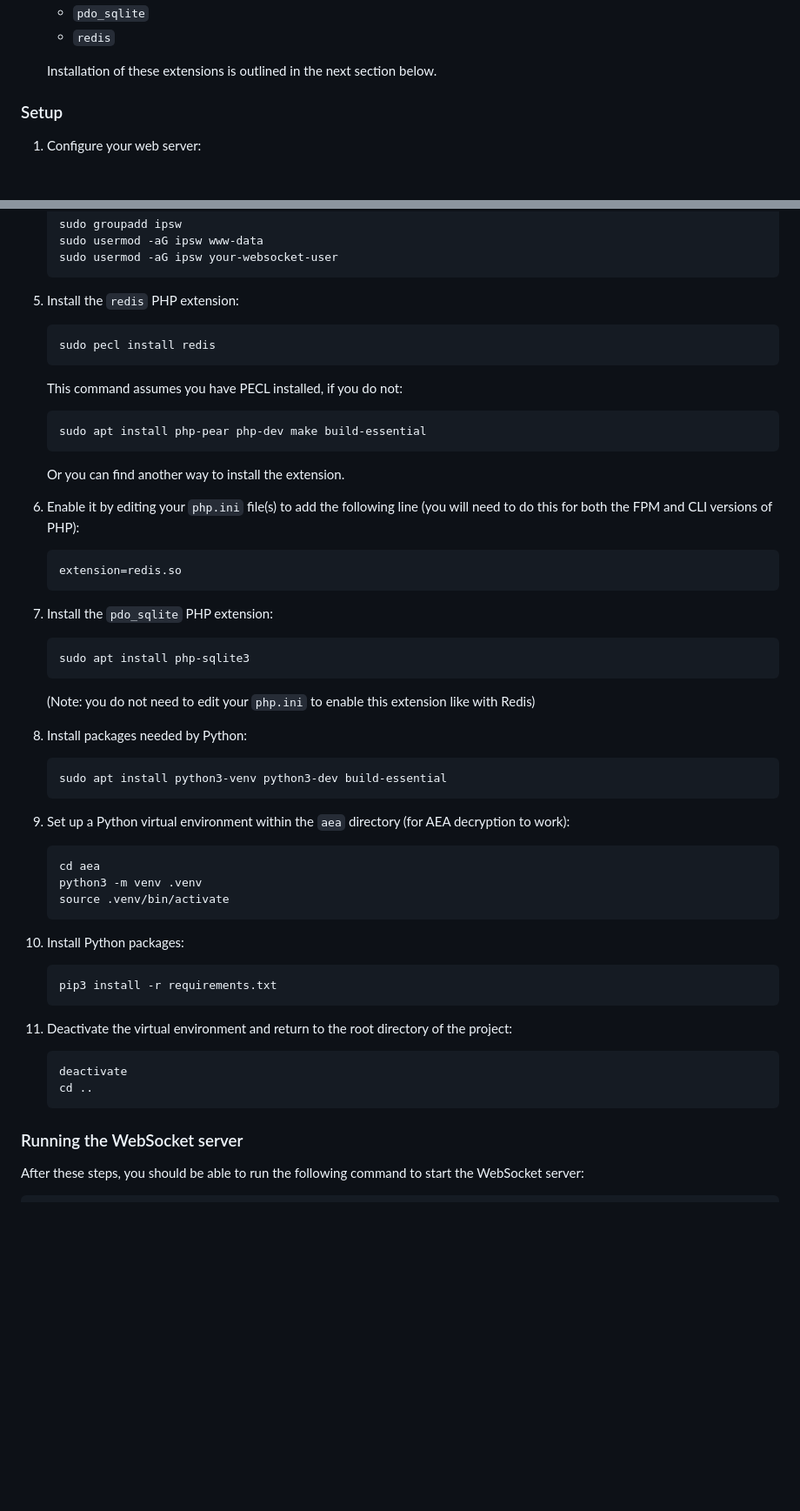
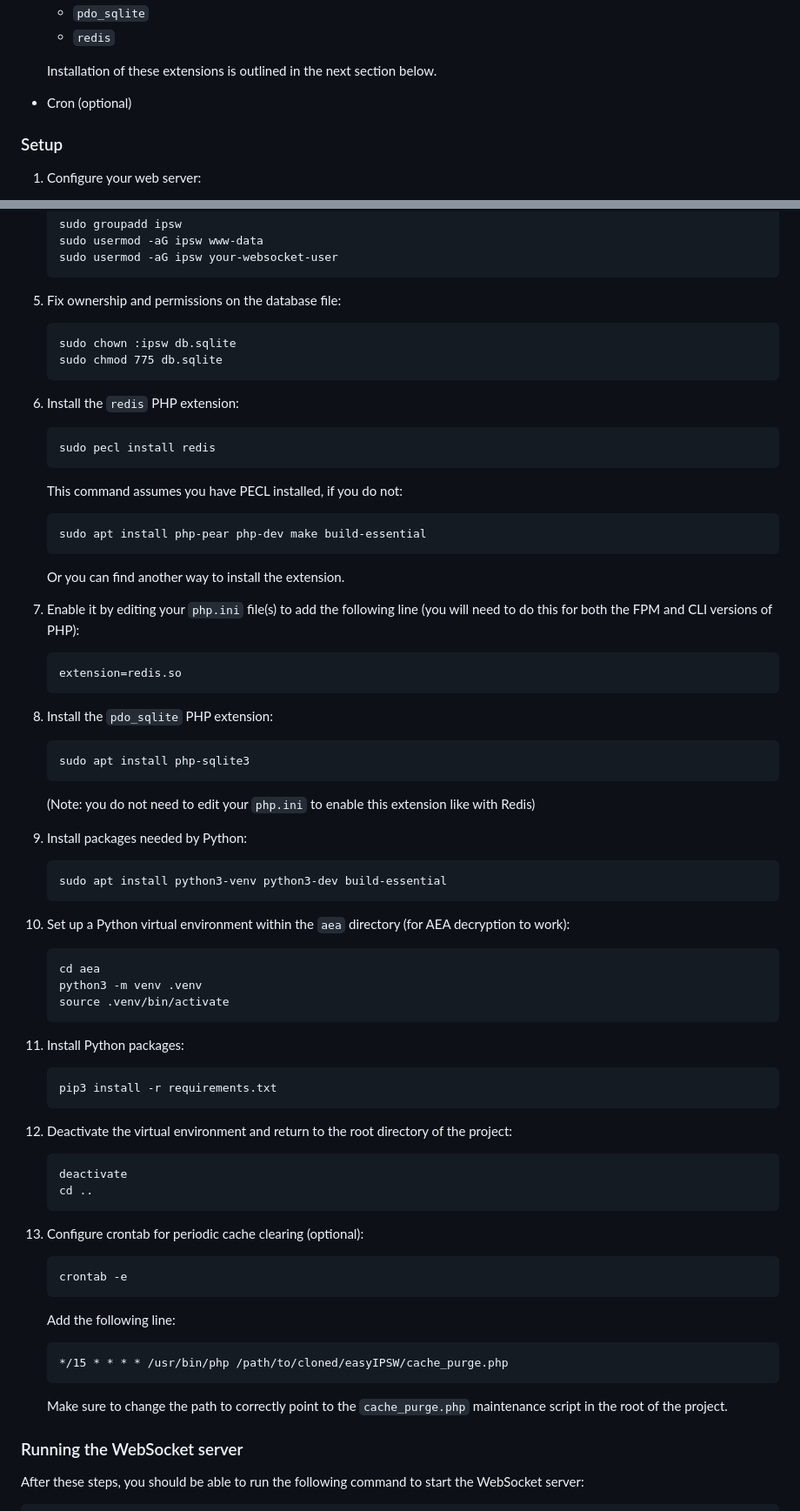
Before and after one commit to yardmith/easyIPSW, a Markdown page: README.md, 2 parts joined by grey strips. Shown at 87% size. Rendered like a GitHub page; blank space fills up the shorter version.

Commit message:
Added DB permission fixing and cron setup steps to Readme

````diff
--- a/README.md
+++ b/README.md
@@ -32,6 +32,7 @@ Apple's firmware files contain many encrypted files in several different formats
   - `redis`
 
   Installation of these extensions is outlined in the next section below.
+- Cron (optional)
 
 ### Setup
 
@@ -95,7 +96,12 @@ Apple's firmware files contain many encrypted files in several different formats
     sudo usermod -aG ipsw www-data
     sudo usermod -aG ipsw your-websocket-user
     ```
-5. Install the `redis` PHP extension:
+5. Fix ownership and permissions on the database file:
+    ```
+    sudo chown :ipsw db.sqlite
+    sudo chmod 775 db.sqlite
+    ```
+6. Install the `redis` PHP extension:
     ```
     sudo pecl install redis
     ```
@@ -105,34 +111,43 @@ Apple's firmware files contain many encrypted files in several different formats
     sudo apt install php-pear php-dev make build-essential
     ```
     Or you can find another way to install the extension.
-6. Enable it by editing your `php.ini` file(s) to add the following line (you will need to do this for both the FPM and CLI versions of PHP):
+7. Enable it by editing your `php.ini` file(s) to add the following line (you will need to do this for both the FPM and CLI versions of PHP):
     ```
     extension=redis.so
     ```
-7. Install the `pdo_sqlite` PHP extension:
+8. Install the `pdo_sqlite` PHP extension:
     ```
     sudo apt install php-sqlite3
     ```
     (Note: you do not need to edit your `php.ini` to enable this extension like with Redis)
-8. Install packages needed by Python:
+9. Install packages needed by Python:
     ```
     sudo apt install python3-venv python3-dev build-essential
     ```
-9. Set up a Python virtual environment within the `aea` directory (for AEA decryption to work):
+10. Set up a Python virtual environment within the `aea` directory (for AEA decryption to work):
     ```
     cd aea
     python3 -m venv .venv
     source .venv/bin/activate
     ```
-10. Install Python packages:
+11. Install Python packages:
     ```
     pip3 install -r requirements.txt
     ```
-11. Deactivate the virtual environment and return to the root directory of the project:
+12. Deactivate the virtual environment and return to the root directory of the project:
     ```
     deactivate
     cd ..
     ```
+13. Configure crontab for periodic cache clearing (optional):
+    ```
+    crontab -e
+    ```
+    Add the following line:
+    ```
+    */15 * * * * /usr/bin/php /path/to/cloned/easyIPSW/cache_purge.php
+    ```
+    Make sure to change the path to correctly point to the `cache_purge.php` maintenance script in the root of the project.
 
 ### Running the WebSocket server
 
````
